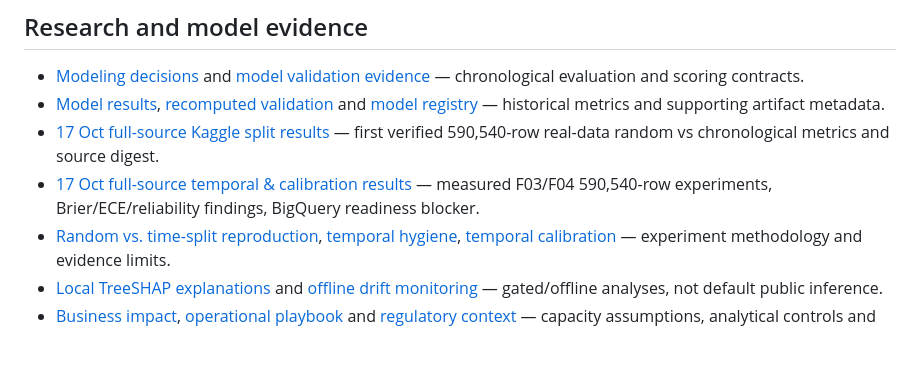
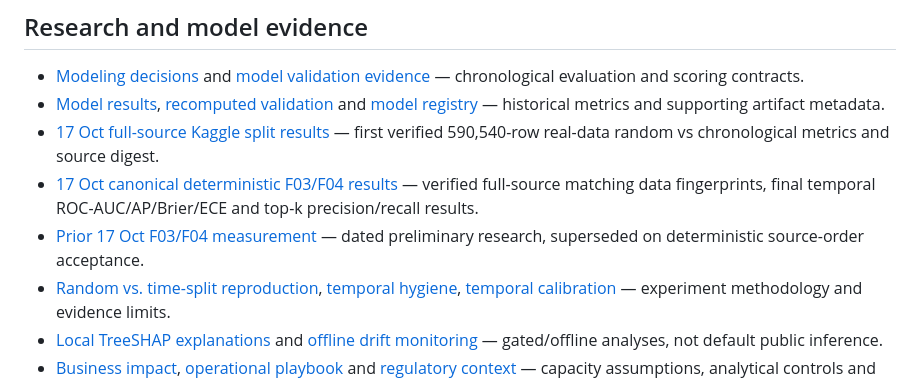
Before and after one commit to senanurcetin/ieee-fraud-detection-analytics, a Markdown page: docs/README.md, the part around the change. Drawn GitHub-style; blank space fills up the shorter version.

Commit message:
docs(research): link canonical stable Kaggle evidence and label earlier measures superseded

```diff
--- a/docs/README.md
+++ b/docs/README.md
@@ -30,7 +30,8 @@ The product is a **historical IEEE-CIS analytics demonstration**, not live bank
 - [Modeling decisions](modeling_decisions.md) and [model validation evidence](model_validation_evidence.md) — chronological evaluation and scoring contracts.
 - [Model results](model_results.md), [recomputed validation](model_validation_recomputed.md) and [model registry](model_registry.json) — historical metrics and supporting artifact metadata.
 - [17 Oct full-source Kaggle split results](KAGGLE_FULL_SOURCE_VALIDATION_2026-10-17.md) — first verified 590,540-row real-data random vs chronological metrics and source digest.
-- [17 Oct full-source temporal & calibration results](KAGGLE_TEMPORAL_CALIBRATION_EVIDENCE_2026-10-17.md) — measured F03/F04 590,540-row experiments, Brier/ECE/reliability findings, BigQuery readiness blocker.
+- [17 Oct canonical deterministic F03/F04 results](KAGGLE_CANONICAL_STABLE_RESEARCH_2026-10-17.md) — verified full-source matching data fingerprints, final temporal ROC-AUC/AP/Brier/ECE and top-k precision/recall results.
+- [Prior 17 Oct F03/F04 measurement](KAGGLE_TEMPORAL_CALIBRATION_EVIDENCE_2026-10-17.md) — dated preliminary research, superseded on deterministic source-order acceptance.
 - [Random vs. time-split reproduction](RANDOM_VS_TIME_SPLIT_REPRODUCTION.md), [temporal hygiene](TEMPORAL_HYGIENE_EXPERIMENT.md), [temporal calibration](TEMPORAL_CALIBRATION_EXPERIMENT.md) — experiment methodology and evidence limits.
 - [Local TreeSHAP explanations](LOCAL_SHAP_EXPLANATIONS.md) and [offline drift monitoring](OFFLINE_DRIFT_MONITORING.md) — gated/offline analyses, not default public inference.
 - [Business impact](banking_business_impact.md), [operational playbook](operational_playbook.md) and [regulatory context](regulatory_context.md) — capacity assumptions, analytical controls and governance context.
```
